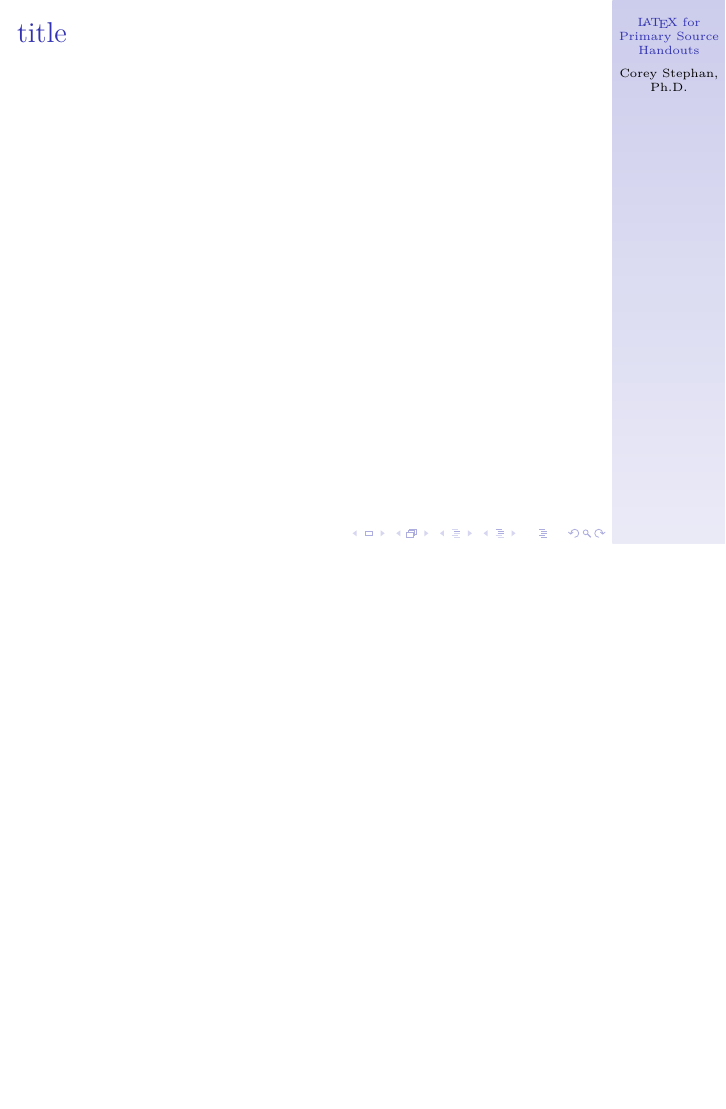
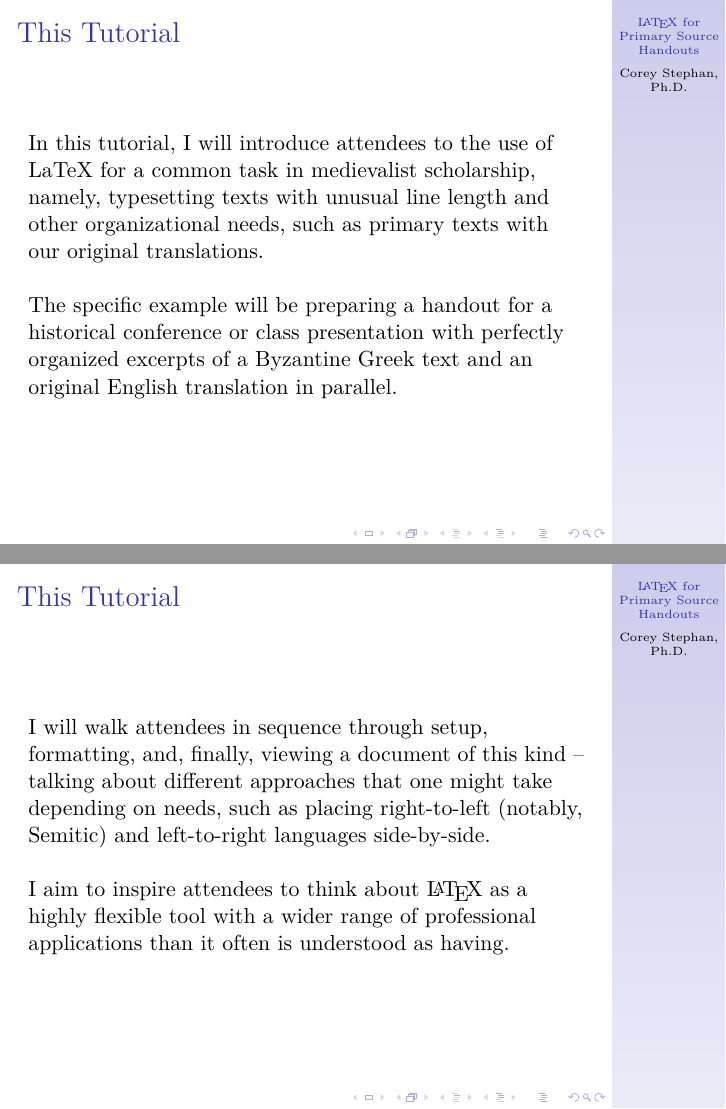
Before and after one commit to historical-theology/latex-talks, LaTeX slides (icms/medievalist-latex.tex): page 3 of 3 before the commit and pages 3 and 4 of 4 after it, the two joined at a grey line, the shorter picture padded with empty space. The pictures show the PDF file icms/medievalist-latex.pdf that the author committed with the source.

Commit message:
ICMS setup

```diff
--- a/icms/medievalist-latex.tex
+++ b/icms/medievalist-latex.tex
@@ -24,7 +24,17 @@ I have prepared these slides in \LaTeX\ -- more quickly and with less frustratio
 \end{frame}
 
 \begin{frame}
-	\frametitle[short title]{title}
+	\frametitle[Tutorial]{This Tutorial}
+In this tutorial, I will introduce attendees to the use of LaTeX for a common task in medievalist scholarship, namely, typesetting texts with unusual line length and other organizational needs, such as primary texts with our original translations. \break
+
+The specific example will be preparing a handout for a historical conference or class presentation with perfectly organized excerpts of a Byzantine Greek text and an original English translation in parallel. \break
+\end{frame}
+
+\begin{frame}
+	\frametitle[Tutorial]{This Tutorial}
+I will walk attendees in sequence through setup, formatting, and, finally, viewing a document of this kind -- talking about different approaches that one might take depending on needs, such as placing right-to-left (notably, Semitic) and left-to-right languages side-by-side. \break
+
+I aim to inspire attendees to think about \LaTeX\ as a highly flexible tool with a wider range of professional applications than it often is understood as having.
 \end{frame}
 
 \end{document}
```
Also changed, not shown: icms/medievalist-latex.pdf, 4 other files.
